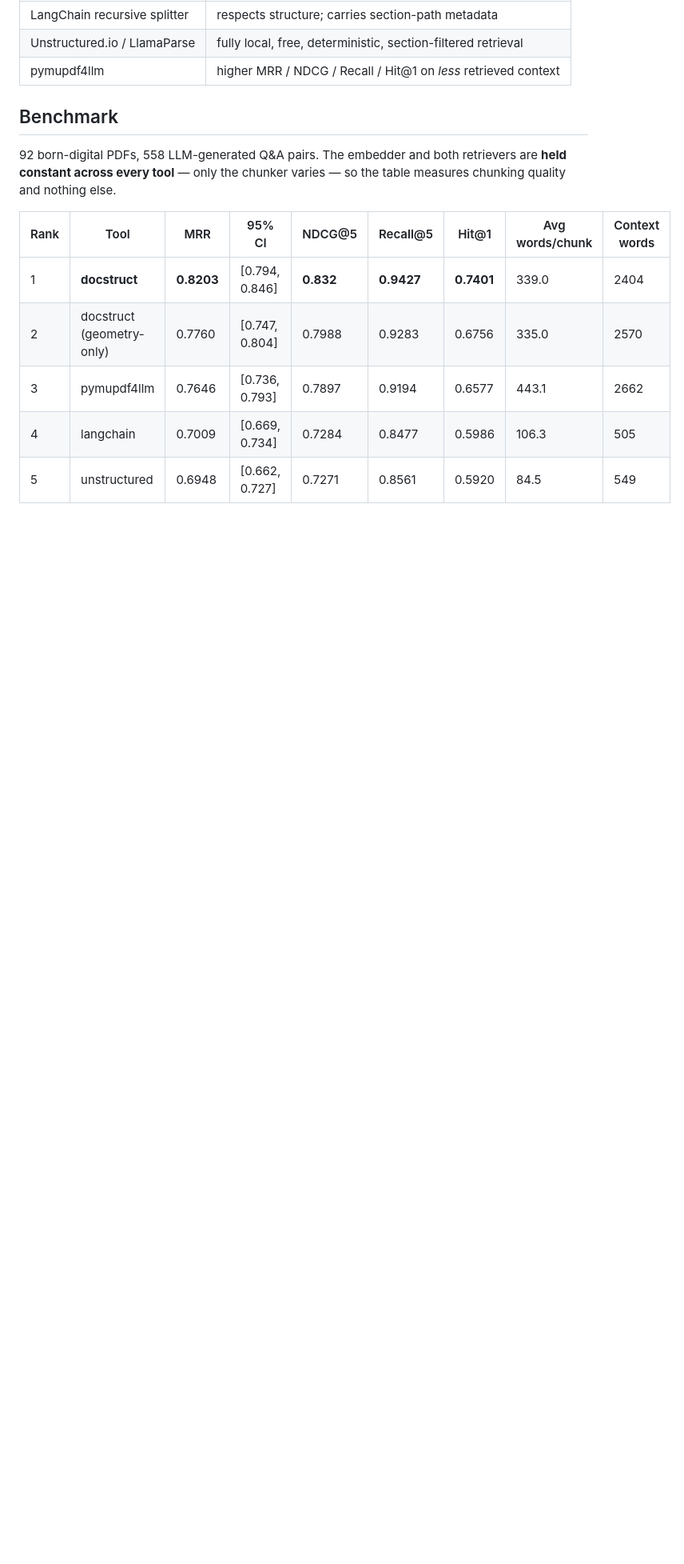
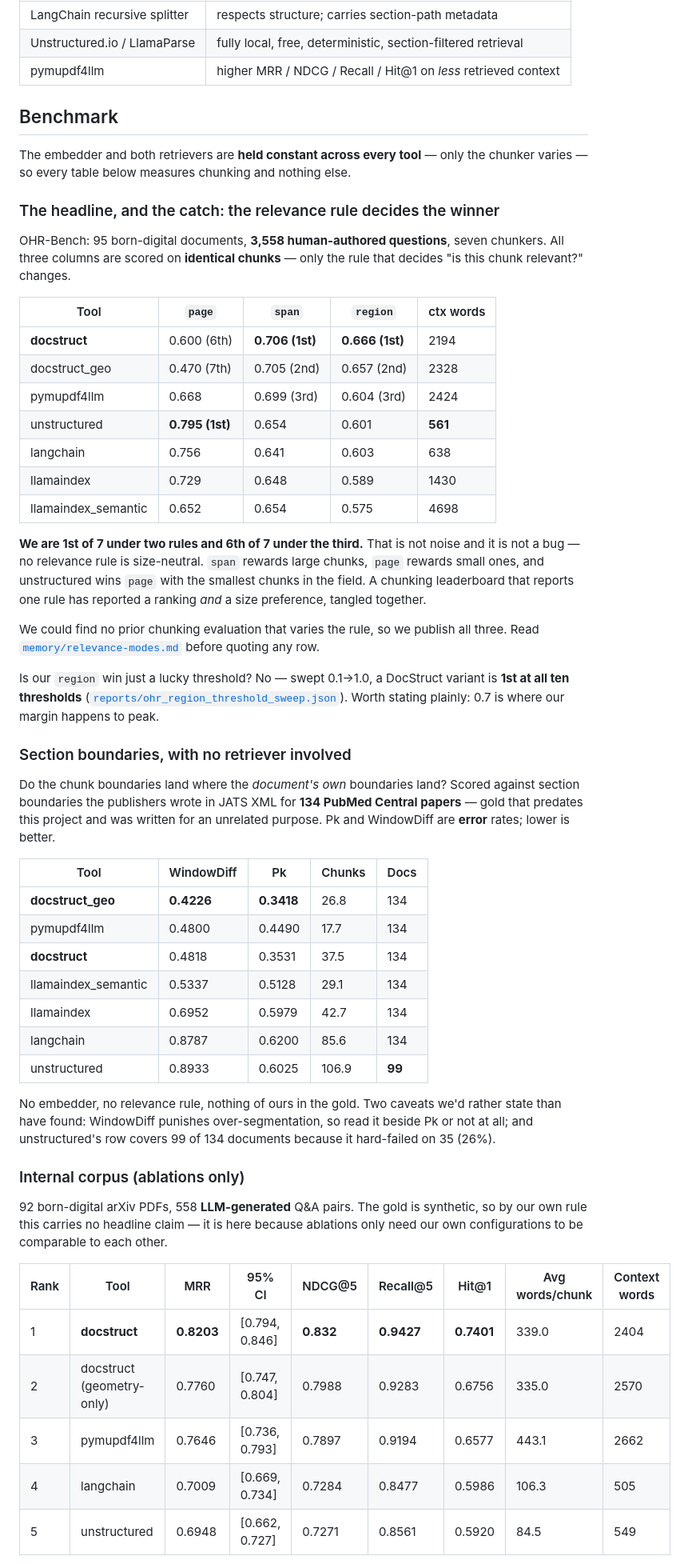
Before and after one commit to CandyButcher27/DocStruct, a Markdown page: README.md, the part around one of its changes. Shown at 80% size. GitHub-like rendering; blank space fills up the shorter version.

Commit message:
docs: lead the README with the demo and the external results
A visitor now sees the pipeline working before they see a claim about it: four
frames of a real page becoming fused blocks, reading order, and chunks.

The benchmark section led with 92 internal PDFs and synthetic gold. It now leads
with 3,558 human questions across seven tools, and with the finding that our rank
moves from 1st to 6th depending on the relevance rule -- stated in the table, in
bold, rather than buried. The synthetic-gold corpus is demoted to "ablations
only", which is what our own rule has always said it was.

Also here rather than hidden: unstructured's row on the section table covers 99
of 134 documents because it hard-failed on 35, our region margin peaks at exactly
the threshold we picked, and the two extraction defects found while building the
demo are named with a link to their reproductions.

Test badge was three sessions stale (143 -> 220).

```diff
--- a/README.md
+++ b/README.md
@@ -58,9 +70,66 @@ other change combined.
 
 ## Benchmark
 
-92 born-digital PDFs, 558 LLM-generated Q&A pairs. The embedder and both
-retrievers are **held constant across every tool** — only the chunker varies — so
-the table measures chunking quality and nothing else.
+The embedder and both retrievers are **held constant across every tool** — only the
+chunker varies — so every table below measures chunking and nothing else.
+
+### The headline, and the catch: the relevance rule decides the winner
+
+OHR-Bench: 95 born-digital documents, **3,558 human-authored questions**, seven
+chunkers. All three columns are scored on **identical chunks** — only the rule that
+decides "is this chunk relevant?" changes.
+
+| Tool | `page` | `span` | `region` | ctx words |
+|---|---|---|---|---|
+| **docstruct** | 0.600 (6th) | **0.706 (1st)** | **0.666 (1st)** | 2194 |
+| docstruct_geo | 0.470 (7th) | 0.705 (2nd) | 0.657 (2nd) | 2328 |
+| pymupdf4llm | 0.668 | 0.699 (3rd) | 0.604 (3rd) | 2424 |
+| unstructured | **0.795 (1st)** | 0.654 | 0.601 | **561** |
+| langchain | 0.756 | 0.641 | 0.603 | 638 |
+| llamaindex | 0.729 | 0.648 | 0.589 | 1430 |
+| llamaindex_semantic | 0.652 | 0.654 | 0.575 | 4698 |
+
+**We are 1st of 7 under two rules and 6th of 7 under the third.** That is not noise
+and it is not a bug — no relevance rule is size-neutral. `span` rewards large chunks,
+`page` rewards small ones, and unstructured wins `page` with the smallest chunks in
+the field. A chunking leaderboard that reports one rule has reported a ranking *and*
+a size preference, tangled together.
+
+We could find no prior chunking evaluation that varies the rule, so we publish all
+three. Read [`memory/relevance-modes.md`](memory/relevance-modes.md) before quoting
+any row.
+
+Is our `region` win just a lucky threshold? No — swept 0.1→1.0, a DocStruct variant
+is **1st at all ten thresholds** ([`reports/ohr_region_threshold_sweep.json`](reports/ohr_region_threshold_sweep.json)).
+Worth stating plainly: 0.7 is where our margin happens to peak.
+
+### Section boundaries, with no retriever involved
+
+Do the chunk boundaries land where the *document's own* boundaries land? Scored
+against section boundaries the publishers wrote in JATS XML for **134 PubMed Central
+papers** — gold that predates this project and was written for an unrelated purpose.
+Pk and WindowDiff are **error** rates; lower is better.
+
+| Tool | WindowDiff | Pk | Chunks | Docs |
+|---|---|---|---|---|
+| **docstruct_geo** | **0.4226** | **0.3418** | 26.8 | 134 |
+| pymupdf4llm | 0.4800 | 0.4490 | 17.7 | 134 |
+| **docstruct** | 0.4818 | 0.3531 | 37.5 | 134 |
+| llamaindex_semantic | 0.5337 | 0.5128 | 29.1 | 134 |
+| llamaindex | 0.6952 | 0.5979 | 42.7 | 134 |
+| langchain | 0.8787 | 0.6200 | 85.6 | 134 |
+| unstructured | 0.8933 | 0.6025 | 106.9 | **99** |
+
+No embedder, no relevance rule, nothing of ours in the gold. Two caveats we'd rather
+state than have found: WindowDiff punishes over-segmentation, so read it beside Pk or
+not at all; and unstructured's row covers 99 of 134 documents because it hard-failed
+on 35 (26%).
+
+### Internal corpus (ablations only)
+
+92 born-digital arXiv PDFs, 558 **LLM-generated** Q&A pairs. The gold is synthetic, so
+by our own rule this carries no headline claim — it is here because ablations only need
+our own configurations to be comparable to each other.
 
 | Rank | Tool | MRR | 95% CI | NDCG@5 | Recall@5 | Hit@1 | Avg words/chunk | Context words |
 |---|---|---|---|---|---|---|---|---|
```
Also changed, not shown: other parts of README.md (+27 -7 lines).
